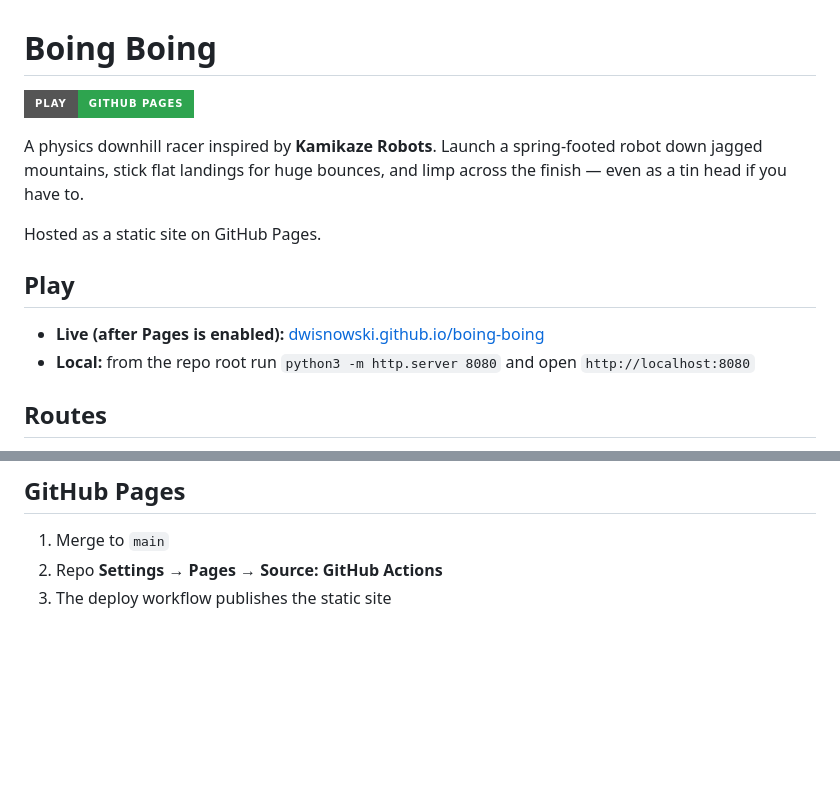
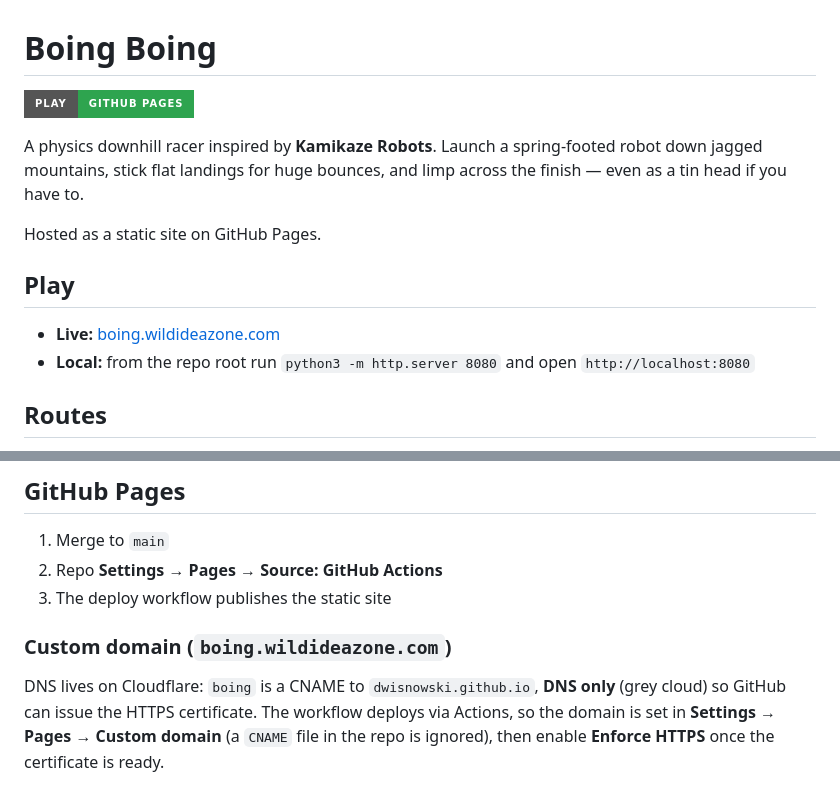
Before and after one commit to dwisnowski/boing-boing, a Markdown page: README.md, 2 parts joined by grey strips. Drawn GitHub-style; badges without logos; blank space fills up the shorter version.

Commit message:
Point README at boing.wildideazone.com custom domain
Co-authored-by: Cursor <cursoragent@cursor.com>

```diff
--- a/README.md
+++ b/README.md
@@ -8,7 +8,7 @@ Hosted as a static site on GitHub Pages.
 
 ## Play
 
-- **Live (after Pages is enabled):** [dwisnowski.github.io/boing-boing](https://dwisnowski.github.io/boing-boing/)
+- **Live:** [boing.wildideazone.com](https://boing.wildideazone.com/)
 - **Local:** from the repo root run `python3 -m http.server 8080` and open `http://localhost:8080`
 
 ## Routes
@@ -142,3 +142,10 @@ src/
 1. Merge to `main`
 2. Repo **Settings → Pages → Source: GitHub Actions**
 3. The deploy workflow publishes the static site
+
+### Custom domain (`boing.wildideazone.com`)
+
+DNS lives on Cloudflare: `boing` is a CNAME to `dwisnowski.github.io`, **DNS only** (grey cloud) so
+GitHub can issue the HTTPS certificate. The workflow deploys via Actions, so the domain is set in
+**Settings → Pages → Custom domain** (a `CNAME` file in the repo is ignored), then enable
+**Enforce HTTPS** once the certificate is ready.
```
Also changed, not shown: other parts of README.md (+1 -1 lines).
